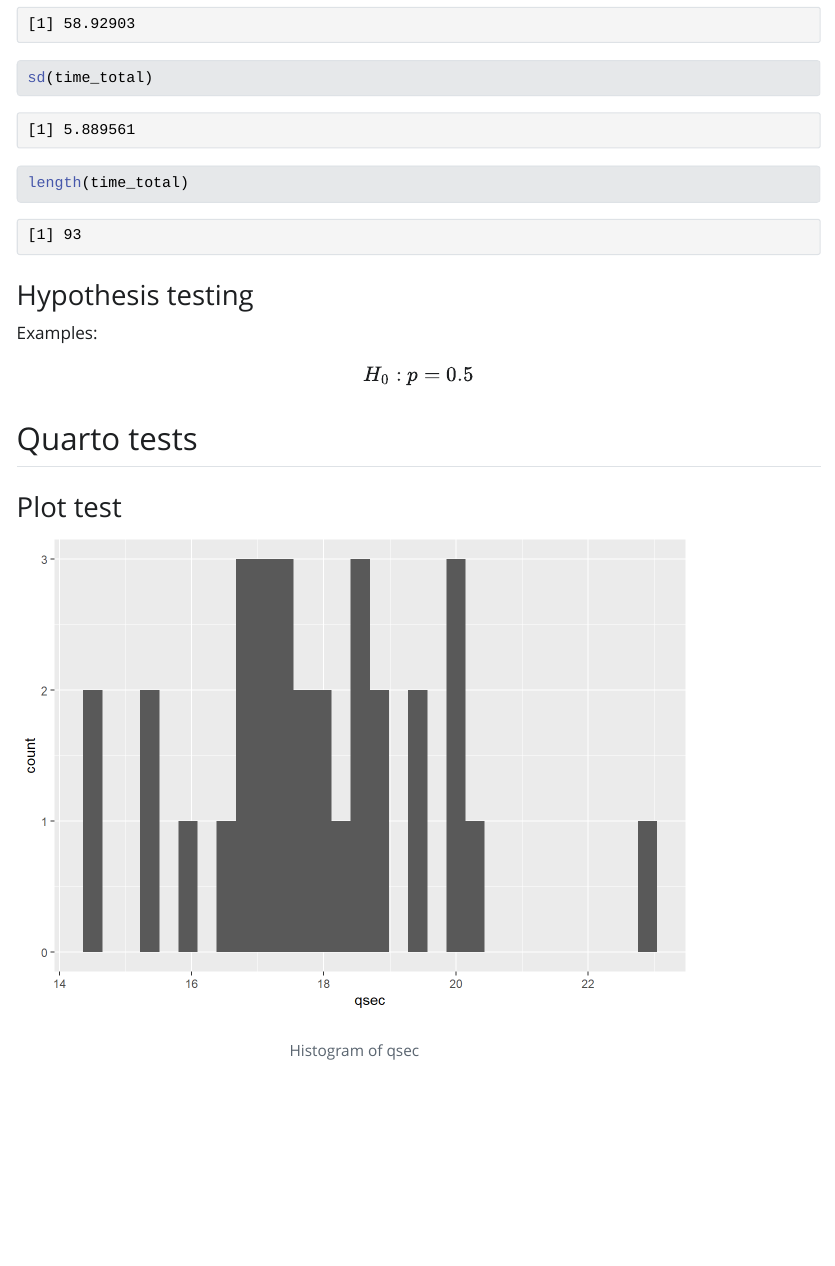
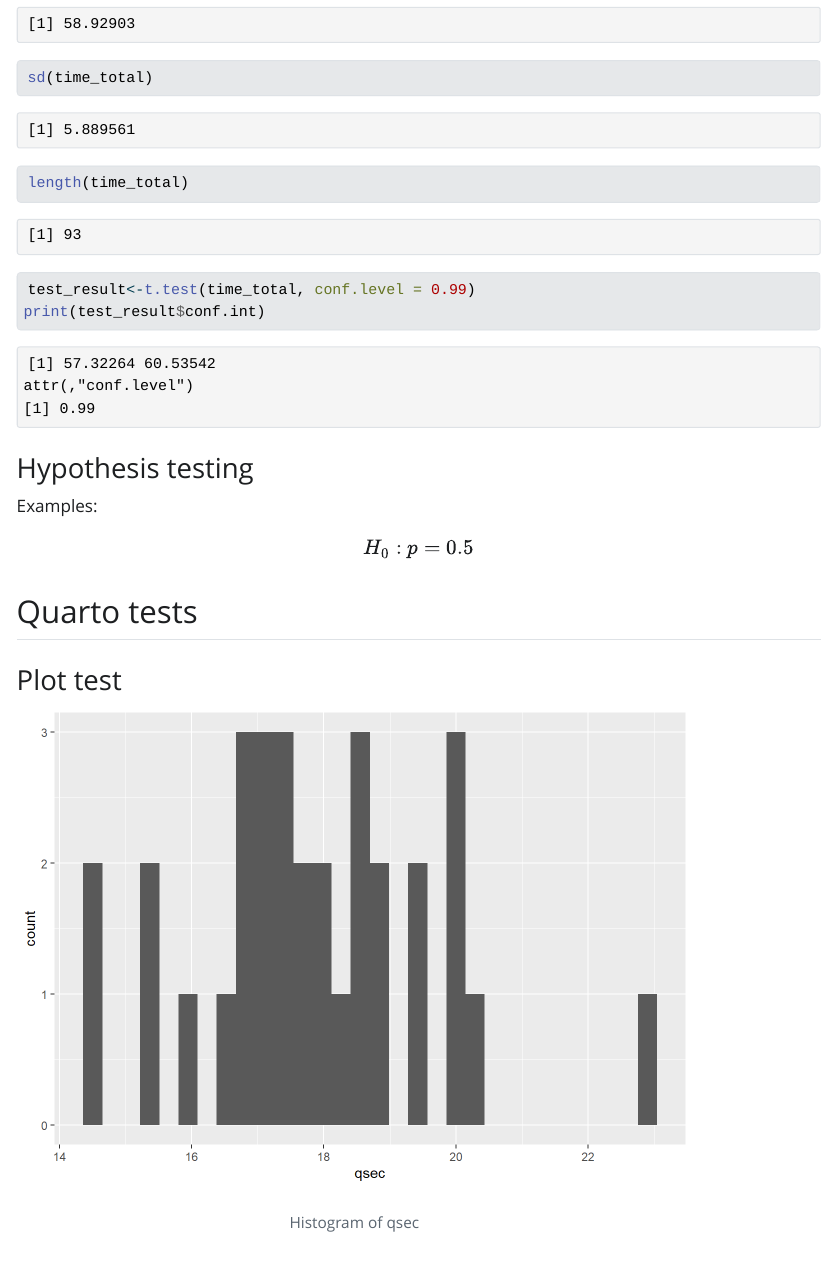
Before and after one commit to blakocha/DAR2026, a Quarto document (Statistics Exercises BK.qmd): the page in a window 1100 px wide, from 2550 px down. The pictures show the output file Statistics Exercises BK.html that the author committed with the source, opened offline; Quarto's library style sheets are replaced by a plain one without menus; long lines of code are wrapped.

Commit message:
CI for the population mean with R

````diff
--- a/Statistics Exercises BK.qmd
+++ b/Statistics Exercises BK.qmd
@@ -72,6 +72,13 @@ mean(time_total)
 sd(time_total)
 length(time_total)
 ```
+
+```{r}
+test_result<-t.test(time_total, conf.level = 0.99)
+print(test_result$conf.int)
+```
+
+
 ### Hypothesis testing
 
 Examples:
````
Also changed, not shown: Statistics Exercises BK.html, Statistics-Exercises-BK_files/figure-html/unnamed-chunk-5-1.png (added).
